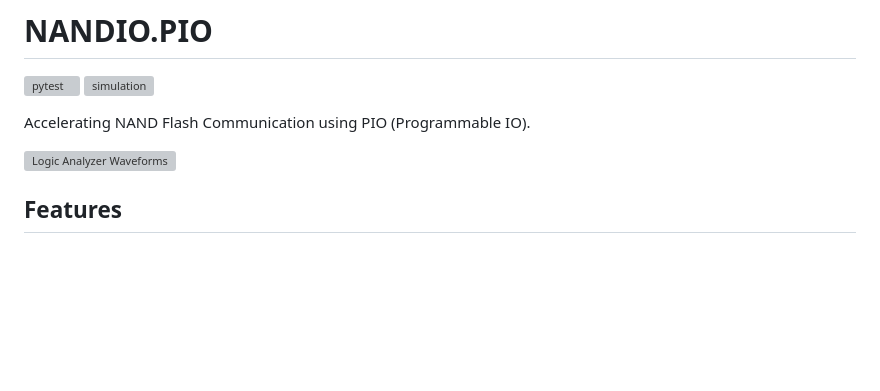
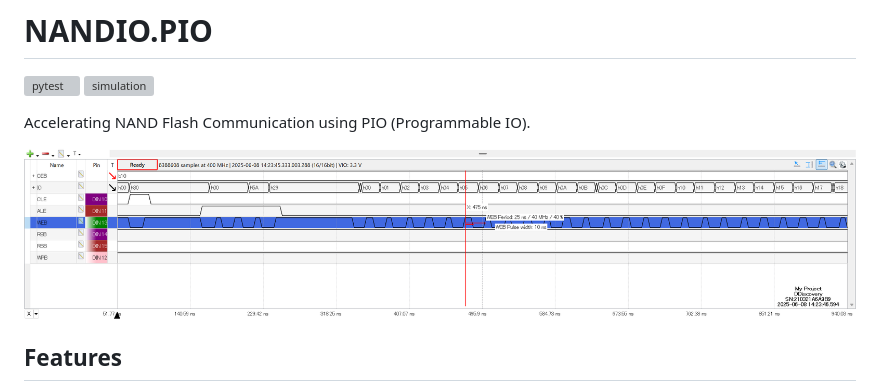
Before and after one commit to wipeseals/nandio.pio, a Markdown page: README.md, the part around the change. GitHub-like rendering; blank space fills up the shorter version; grey boxes are pictures that could not be loaded.

Commit message:
doc: fix filepath

```diff
--- a/README.md
+++ b/README.md
@@ -5,7 +5,7 @@
 
 Accelerating NAND Flash Communication using PIO (Programmable IO).
 
-![Logic Analyzer Waveforms](/misc/PioNandDriver-ProgramPageCore125MHz-Pio125MHz.png)
+![Logic Analyzer Waveforms](/misc/PioNandDriver-ProgramPage-Core125MHz-Pio125MHz.png)
 
 ## Features
 
```
